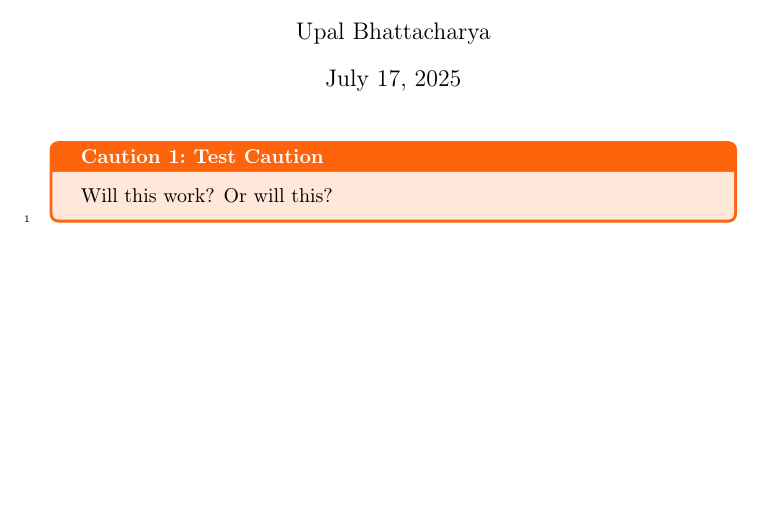
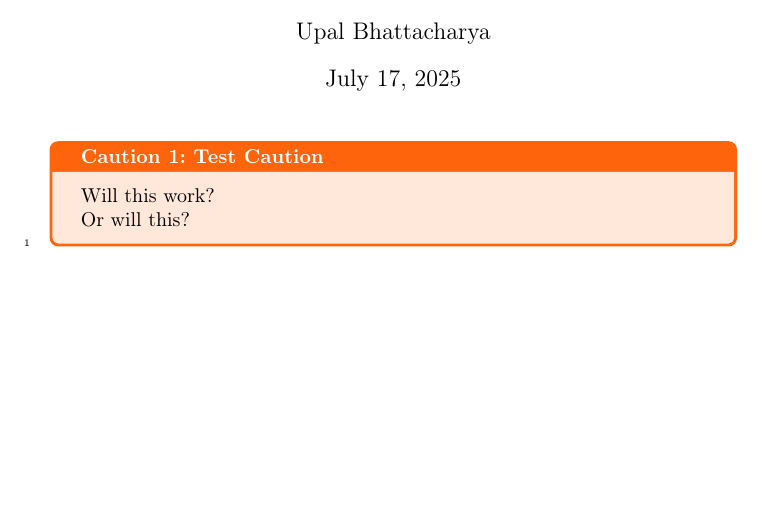
Before and after one commit to upalbhattacharya/project-template, a LaTeX document (notes/main.tex): part of the page, cut so that both start at the same text. Compiled offline with pdfLaTeX.

Commit message:
notes/main.tex

```diff
--- a/notes/main.tex
+++ b/notes/main.tex
@@ -13,7 +13,7 @@
 \linenumbers
 
 \begin{caution}{Test Caution}{test}
-  Will this work?
+  Will this work? \\
   Or will this?
 \end{caution}
 
```
